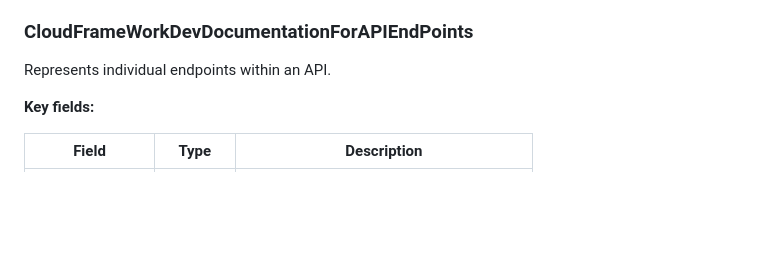
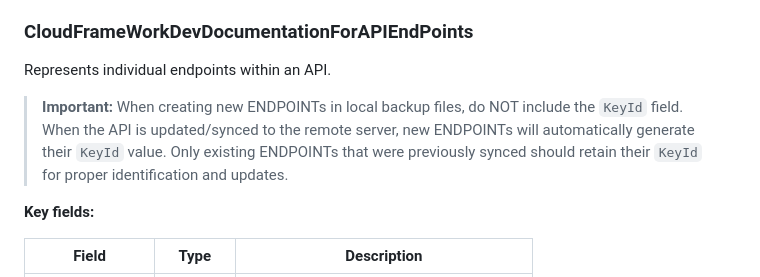
Before and after one commit to CloudFramework-io/backend-core-php8, a Markdown page: cloudia/CLOUD_DOCUMENTUM.md, the part around the change. Rendered like a GitHub page; blank space fills up the shorter version.

Commit message:
[CloudIA] Add important note about KeyId for new API ENDPOINTs
Document that new ENDPOINTs should not include KeyId field as it
is auto-generated when syncing to remote server.

Co-Authored-By: Claude Opus 4.5 <noreply@anthropic.com>

```diff
--- a/cloudia/CLOUD_DOCUMENTUM.md
+++ b/cloudia/CLOUD_DOCUMENTUM.md
@@ -239,6 +239,8 @@ The full API URL is formed by concatenating `KeyName` + `ExtraPath`:
 ### CloudFrameWorkDevDocumentationForAPIEndPoints
 
 Represents individual endpoints within an API.
+
+> **Important:** When creating new ENDPOINTs in local backup files, do NOT include the `KeyId` field. When the API is updated/synced to the remote server, new ENDPOINTs will automatically generate their `KeyId` value. Only existing ENDPOINTs that were previously synced should retain their `KeyId` for proper identification and updates.
 
 **Key fields:**
 
```
